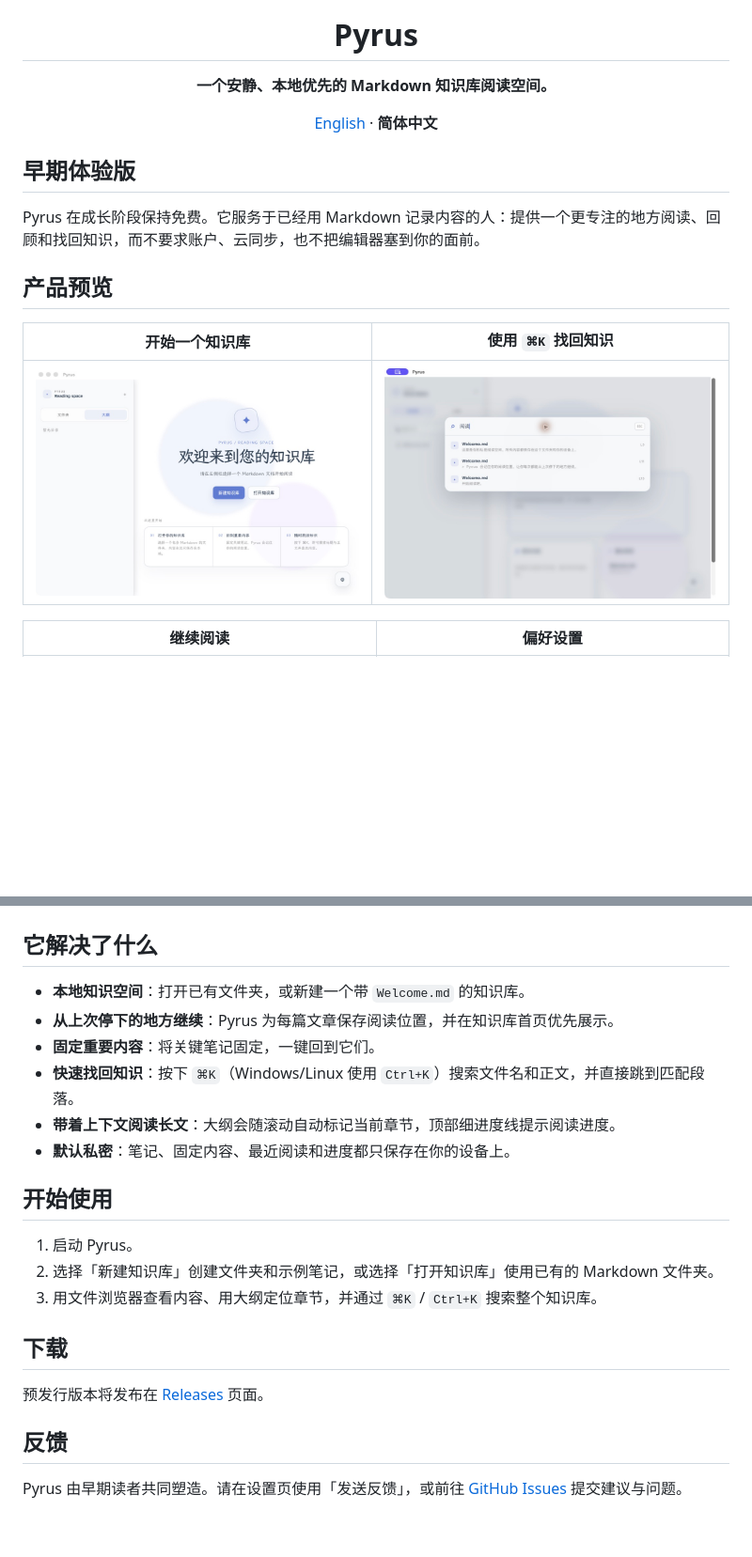
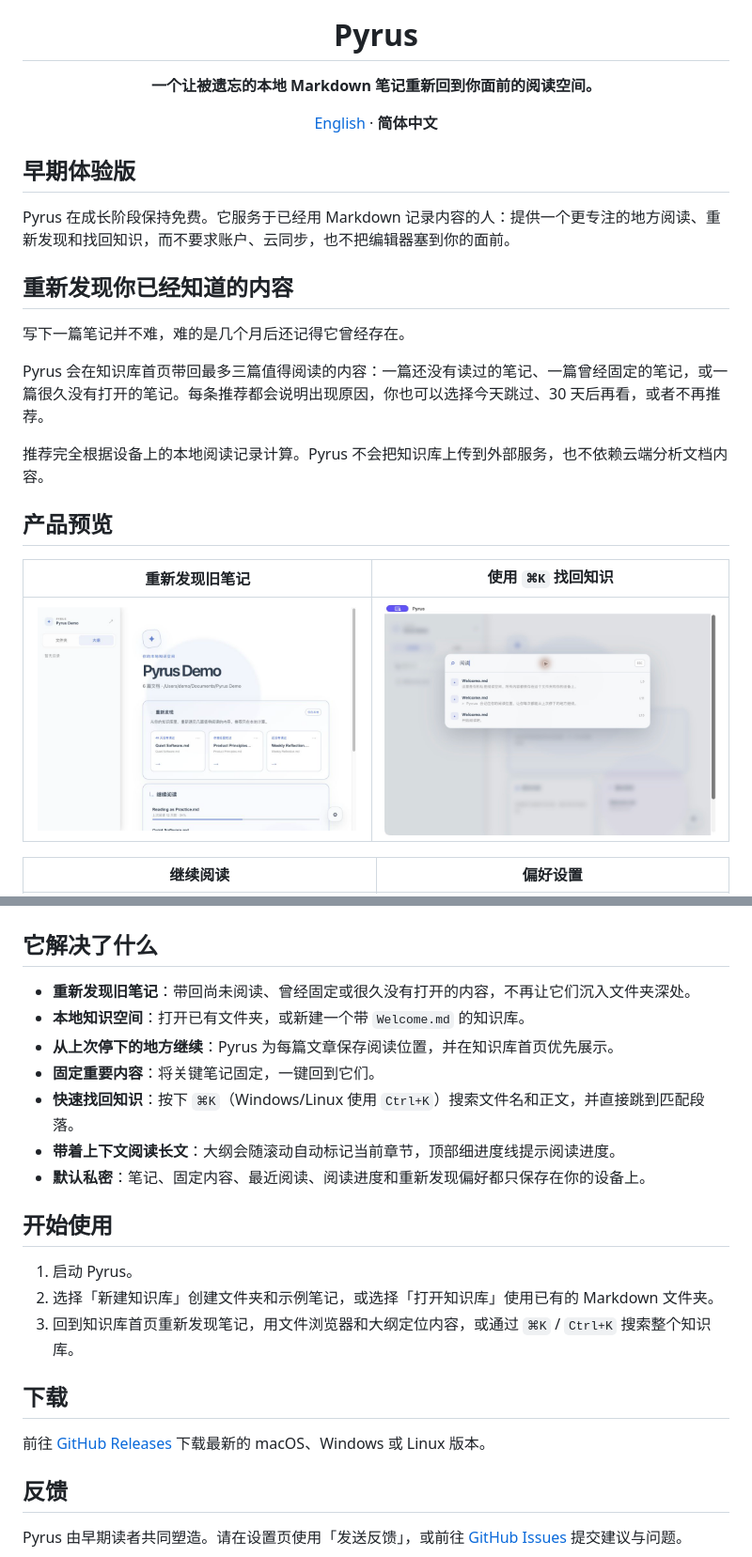
Before and after one commit to Insight4Core/markdown_reader, a Markdown page: README_zh-CN.md, 2 parts joined by grey strips. Shown at 94% size. Drawn GitHub-style; pictures changed too: docs/screenshots/rediscover.png (added); blank space fills up the shorter version.

```diff
--- a/README_zh-CN.md
+++ b/README_zh-CN.md
@@ -1,19 +1,27 @@
 <div align="center">
   <img src="./src-tauri/icons/128x128.png" alt="Pyrus 图标" width="96" />
   <h1>Pyrus</h1>
-  <p><strong>一个安静、本地优先的 Markdown 知识库阅读空间。</strong></p>
+  <p><strong>一个让被遗忘的本地 Markdown 笔记重新回到你面前的阅读空间。</strong></p>
   <p><a href="./README.md">English</a> · <strong>简体中文</strong></p>
 </div>
 
 ## 早期体验版
 
-Pyrus 在成长阶段保持免费。它服务于已经用 Markdown 记录内容的人：提供一个更专注的地方阅读、回顾和找回知识，而不要求账户、云同步，也不把编辑器塞到你的面前。
+Pyrus 在成长阶段保持免费。它服务于已经用 Markdown 记录内容的人：提供一个更专注的地方阅读、重新发现和找回知识，而不要求账户、云同步，也不把编辑器塞到你的面前。
+
+## 重新发现你已经知道的内容
+
+写下一篇笔记并不难，难的是几个月后还记得它曾经存在。
+
+Pyrus 会在知识库首页带回最多三篇值得阅读的内容：一篇还没有读过的笔记、一篇曾经固定的笔记，或一篇很久没有打开的笔记。每条推荐都会说明出现原因，你也可以选择今天跳过、30 天后再看，或者不再推荐。
+
+推荐完全根据设备上的本地阅读记录计算。Pyrus 不会把知识库上传到外部服务，也不依赖云端分析文档内容。
 
 ## 产品预览
 
-| 开始一个知识库 | 使用 `⌘K` 找回知识 |
+| 重新发现旧笔记 | 使用 `⌘K` 找回知识 |
 | --- | --- |
-| ![Pyrus 欢迎页](./docs/screenshots/welcome.png) | ![Pyrus 全局搜索](./docs/screenshots/global-search.png) |
+| ![Pyrus 重新发现推荐](./docs/screenshots/rediscover.png) | ![Pyrus 全局搜索](./docs/screenshots/global-search.png) |
 
 | 继续阅读 | 偏好设置 |
 | --- | --- |
@@ -21,22 +29,23 @@ Pyrus 在成长阶段保持免费。它服务于已经用 Markdown 记录内容
 
 ## 它解决了什么
 
+- **重新发现旧笔记**：带回尚未阅读、曾经固定或很久没有打开的内容，不再让它们沉入文件夹深处。
 - **本地知识空间**：打开已有文件夹，或新建一个带 `Welcome.md` 的知识库。
 - **从上次停下的地方继续**：Pyrus 为每篇文章保存阅读位置，并在知识库首页优先展示。
 - **固定重要内容**：将关键笔记固定，一键回到它们。
 - **快速找回知识**：按下 `⌘K`（Windows/Linux 使用 `Ctrl+K`）搜索文件名和正文，并直接跳到匹配段落。
 - **带着上下文阅读长文**：大纲会随滚动自动标记当前章节，顶部细进度线提示阅读进度。
-- **默认私密**：笔记、固定内容、最近阅读和进度都只保存在你的设备上。
+- **默认私密**：笔记、固定内容、最近阅读、阅读进度和重新发现偏好都只保存在你的设备上。
 
 ## 开始使用
 
 1. 启动 Pyrus。
 2. 选择「新建知识库」创建文件夹和示例笔记，或选择「打开知识库」使用已有的 Markdown 文件夹。
-3. 用文件浏览器查看内容、用大纲定位章节，并通过 `⌘K` / `Ctrl+K` 搜索整个知识库。
+3. 回到知识库首页重新发现笔记，用文件浏览器和大纲定位内容，或通过 `⌘K` / `Ctrl+K` 搜索整个知识库。
 
 ## 下载
 
-预发行版本将发布在 [Releases](https://github.com/Insight4Core/markdown_reader/releases) 页面。
+前往 [GitHub Releases](https://github.com/Insight4Core/markdown_reader/releases/latest) 下载最新的 macOS、Windows 或 Linux 版本。
 
 ## 反馈
 
```
Also changed, not shown: README.md (+16 -7 lines), docs/screenshots/rediscover-en.png (added).
